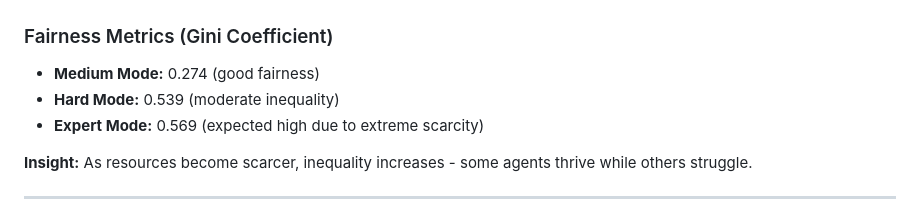
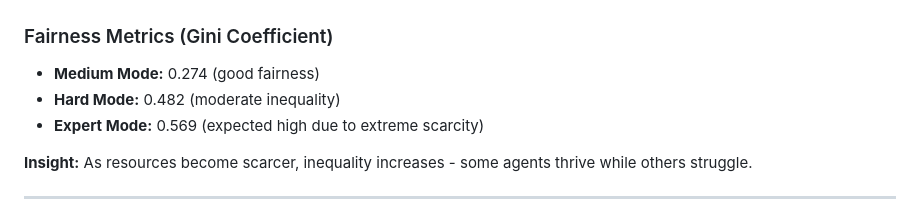
Before and after one commit to enriquegomeztagle/multi-agent-flocking-foraging-rl, a Markdown page: README.md, the part around the change. Rendered like a GitHub page.

Commit message:
Update README.md to correct the Gini Coefficient for Hard Mode from 0.539 to 0.482, reflecting a more accurate assessment of inequality in resource distribution. This adjustment enhances the clarity of fairness metrics in the document.

```diff
--- a/README.md
+++ b/README.md
@@ -401,7 +401,7 @@ Each document includes:
 ### Fairness Metrics (Gini Coefficient)
 
 - **Medium Mode:** 0.274 (good fairness)
-- **Hard Mode:** 0.539 (moderate inequality)
+- **Hard Mode:** 0.482 (moderate inequality)
 - **Expert Mode:** 0.569 (expected high due to extreme scarcity)
 
 **Insight:** As resources become scarcer, inequality increases - some agents thrive while others struggle.
```
